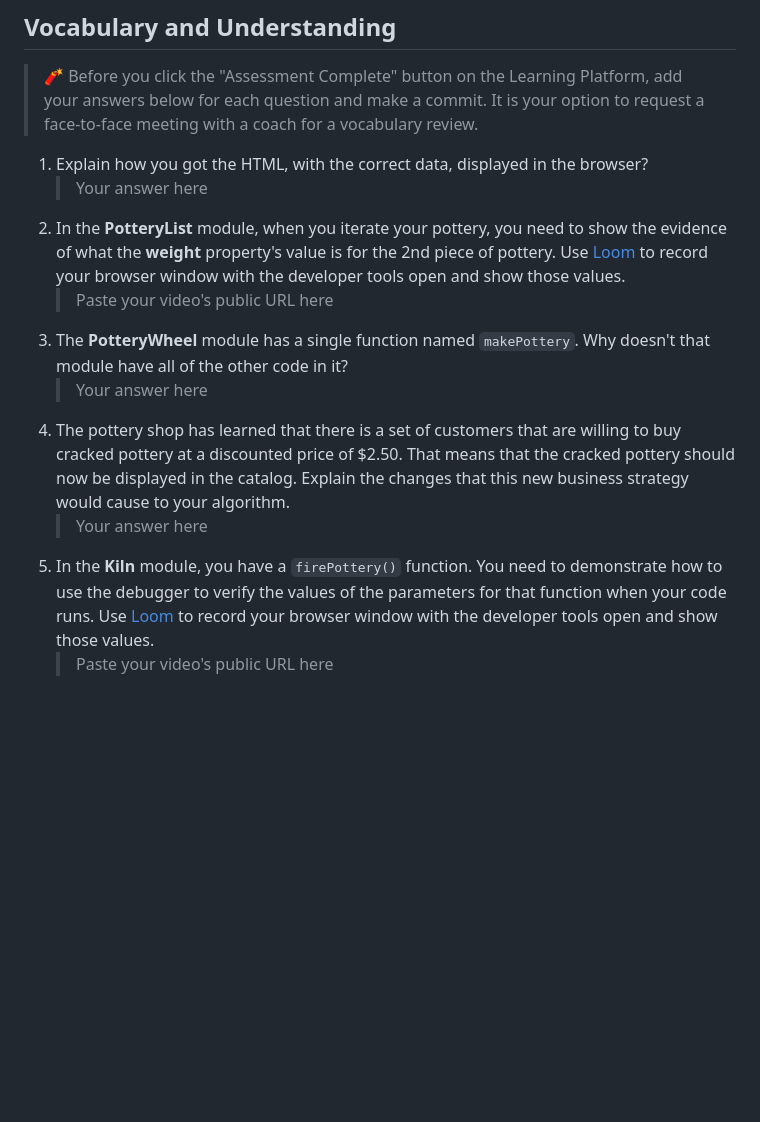
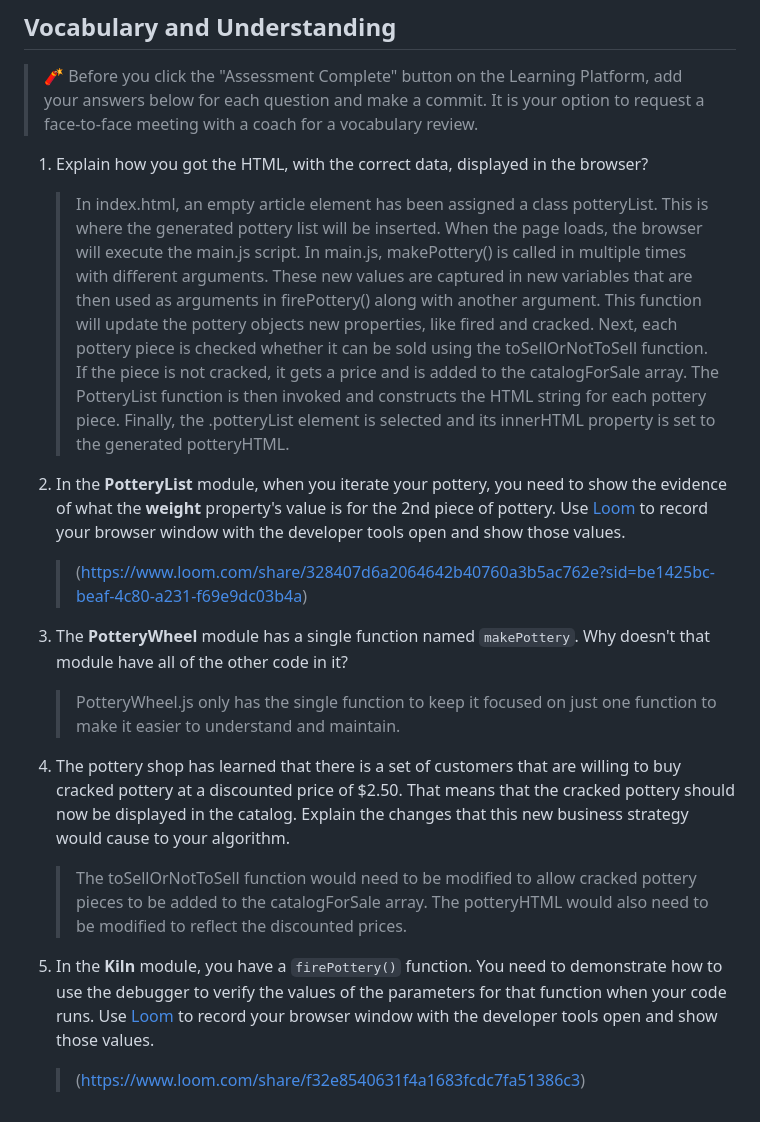
Before and after one commit to NSS-Day-Cohort-73/Hairy-Potter-kennypanyavong, a Markdown page: README.md, the part around the change. Rendered like a GitHub page; blank space fills up the shorter version.

Commit message:
Assessment finally complete

```diff
--- a/README.md
+++ b/README.md
@@ -120,12 +120,16 @@ In the `main.js` module, invoke the `PotteryList` component function. Take its r
 > 🧨 Before you click the "Assessment Complete" button on the Learning Platform, add your answers below for each question and make a commit. It is your option to request a face-to-face meeting with a coach for a vocabulary review.
 
 1. Explain how you got the HTML, with the correct data, displayed in the browser?
-   > Your answer here
+   > In index.html, an empty article element has been assigned a class potteryList. This is where the generated pottery list will be inserted. When the page loads, the browser will execute the main.js script. In main.js, makePottery() is called in multiple times with different arguments. These new values are captured in new variables that are then used as arguments in firePottery() along with another argument. This function will update the pottery objects new properties, like fired and cracked. Next, each pottery piece is checked whether it can be sold using the toSellOrNotToSell function. If the piece is not cracked, it gets a price and is added to the catalogForSale array. The PotteryList function is then invoked and constructs the HTML string for each pottery piece. Finally, the .potteryList element is selected and its innerHTML property is set to the generated potteryHTML.
+
 2. In the **PotteryList** module, when you iterate your pottery, you need to show the evidence of what the **weight** property's value is for the 2nd piece of pottery. Use [Loom](https://www.loom.com/) to record your browser window with the developer tools open and show those values.
-   > Paste your video's public URL here
+   >(https://www.loom.com/share/328407d6a2064642b40760a3b5ac762e?sid=be1425bc-beaf-4c80-a231-f69e9dc03b4a)
+
 3. The **PotteryWheel** module has a single function named `makePottery`. Why doesn't that module have all of the other code in it?
-   > Your answer here
+   > PotteryWheel.js only has the single function to keep it focused on just one function to make it easier to understand and maintain.
+
 4. The pottery shop has learned that there is a set of customers that are willing to buy cracked pottery at a discounted price of $2.50. That means that the cracked pottery should now be displayed in the catalog. Explain the changes that this new business strategy would cause to your algorithm.
-   > Your answer here
+   > The toSellOrNotToSell function would need to be modified to allow cracked pottery pieces to be added to the catalogForSale array. The potteryHTML would also need to be modified to reflect the discounted prices.
+
 5. In the **Kiln** module, you have a `firePottery()` function. You need to demonstrate how to use the debugger to verify the values of the parameters for that function when your code runs. Use [Loom](https://www.loom.com/) to record your browser window with the developer tools open and show those values.
-   > Paste your video's public URL here
+   > (https://www.loom.com/share/f32e8540631f4a1683fcdc7fa51386c3)
```
